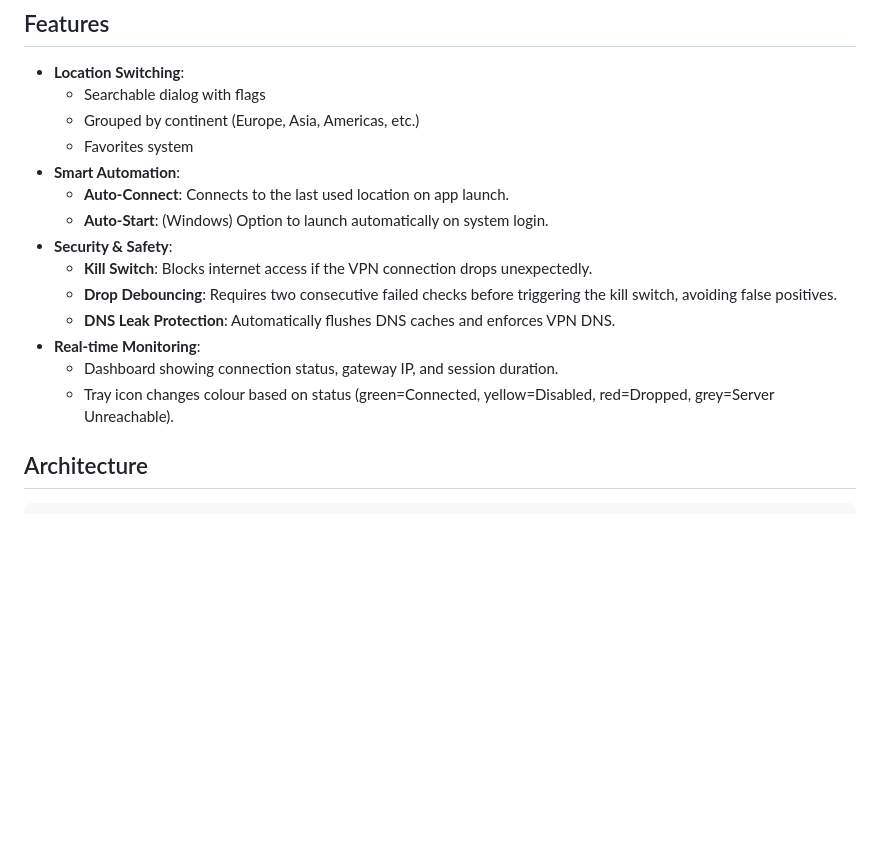
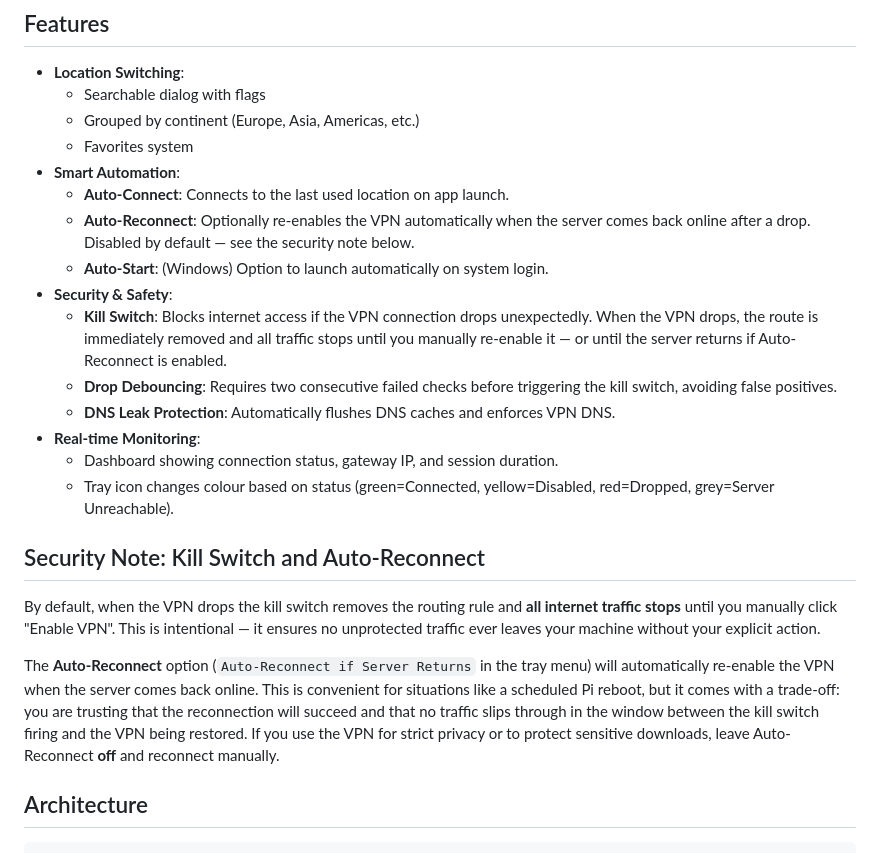
Before and after one commit to senjinthedragon/DragonFoxVPN, a Markdown page: README.md, the part around the change. Rendered like a GitHub page; blank space fills up the shorter version.

Commit message:
docs: document kill switch behaviour and auto-reconnect security trade-off

```diff
--- a/README.md
+++ b/README.md
@@ -17,14 +17,21 @@ internet, with this tray app managing routing on each client machine.
   - Favorites system
 - **Smart Automation**:
   - **Auto-Connect**: Connects to the last used location on app launch.
+  - **Auto-Reconnect**: Optionally re-enables the VPN automatically when the server comes back online after a drop. Disabled by default — see the security note below.
   - **Auto-Start**: (Windows) Option to launch automatically on system login.
 - **Security & Safety**:
-  - **Kill Switch**: Blocks internet access if the VPN connection drops unexpectedly.
+  - **Kill Switch**: Blocks internet access if the VPN connection drops unexpectedly. When the VPN drops, the route is immediately removed and all traffic stops until you manually re-enable it — or until the server returns if Auto-Reconnect is enabled.
   - **Drop Debouncing**: Requires two consecutive failed checks before triggering the kill switch, avoiding false positives.
   - **DNS Leak Protection**: Automatically flushes DNS caches and enforces VPN DNS.
 - **Real-time Monitoring**:
   - Dashboard showing connection status, gateway IP, and session duration.
   - Tray icon changes colour based on status (green=Connected, yellow=Disabled, red=Dropped, grey=Server Unreachable).
+
+## Security Note: Kill Switch and Auto-Reconnect
+
+By default, when the VPN drops the kill switch removes the routing rule and **all internet traffic stops** until you manually click "Enable VPN". This is intentional — it ensures no unprotected traffic ever leaves your machine without your explicit action.
+
+The **Auto-Reconnect** option (`Auto-Reconnect if Server Returns` in the tray menu) will automatically re-enable the VPN when the server comes back online. This is convenient for situations like a scheduled Pi reboot, but it comes with a trade-off: you are trusting that the reconnection will succeed and that no traffic slips through in the window between the kill switch firing and the VPN being restored. If you use the VPN for strict privacy or to protect sensitive downloads, leave Auto-Reconnect **off** and reconnect manually.
 
 ## Architecture
 
```
